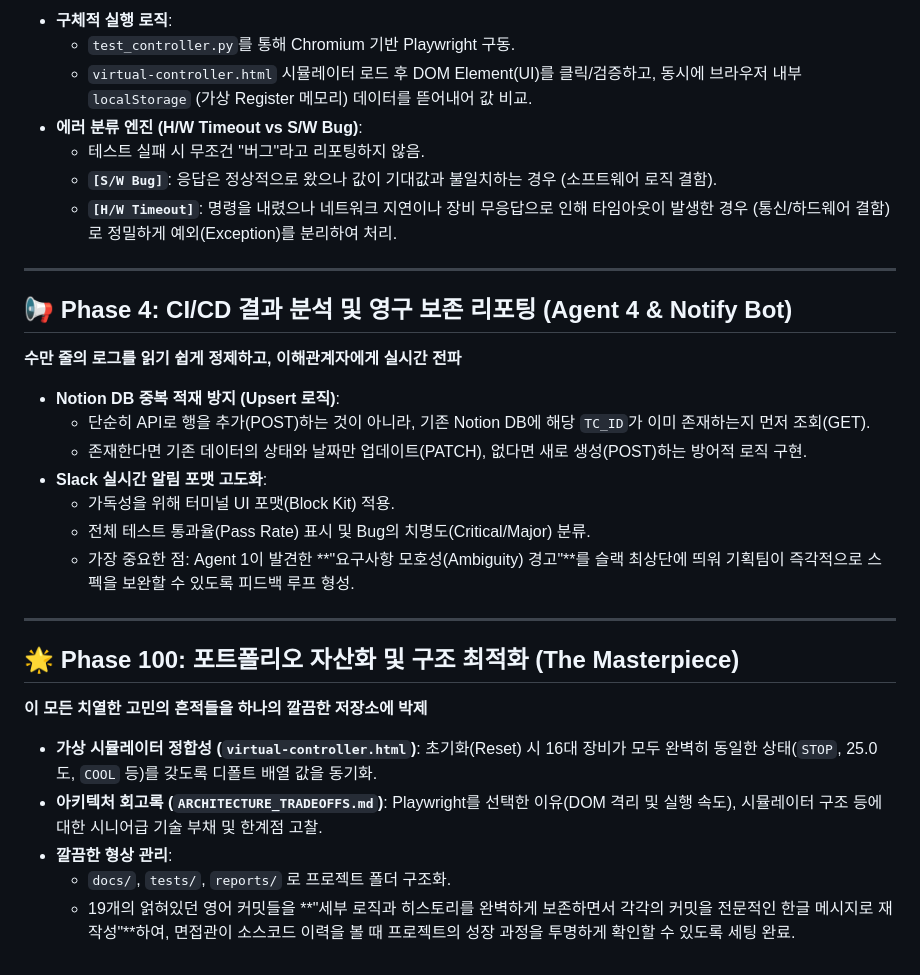
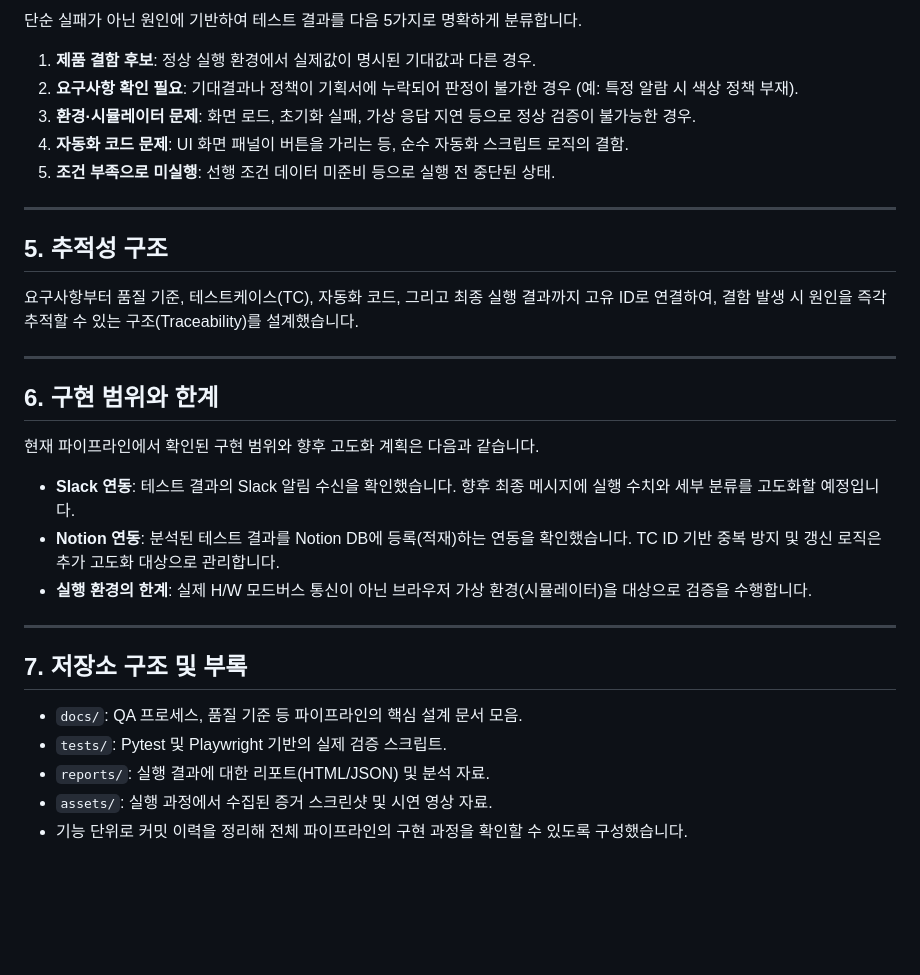
Before and after one commit to SEHOOOOON/qa-agent-pipeline, a Markdown page: docs/qa_pipeline_full_process.md, the part around one of its changes. Drawn GitHub-style; blank space fills up the shorter version.

```diff
--- a/docs/qa_pipeline_full_process.md
+++ b/docs/qa_pipeline_full_process.md
@@ -52,32 +64,34 @@
 
-*   **구체적 실행 로직**:
-    *   `test_controller.py`를 통해 Chromium 기반 Playwright 구동.
-    *   `virtual-controller.html` 시뮬레이터 로드 후 DOM Element(UI)를 클릭/검증하고, 동시에 브라우저 내부 `localStorage` (가상 Register 메모리) 데이터를 뜯어내어 값 비교.
-*   **에러 분류 엔진 (H/W Timeout vs S/W Bug)**:
-    *   테스트 실패 시 무조건 "버그"라고 리포팅하지 않음.
-    *   **`[S/W Bug]`**: 응답은 정상적으로 왔으나 값이 기대값과 불일치하는 경우 (소프트웨어 로직 결함).
-    *   **`[H/W Timeout]`**: 명령을 내렸으나 네트워크 지연이나 장비 무응답으로 인해 타임아웃이 발생한 경우 (통신/하드웨어 결함)로 정밀하게 예외(Exception)를 분리하여 처리.
+단순 실패가 아닌 원인에 기반하여 테스트 결과를 다음 5가지로 명확하게 분류합니다.
+
+1. **제품 결함 후보**: 정상 실행 환경에서 실제값이 명시된 기대값과 다른 경우.
+2. **요구사항 확인 필요**: 기대결과나 정책이 기획서에 누락되어 판정이 불가한 경우 (예: 특정 알람 시 색상 정책 부재).
+3. **환경·시뮬레이터 문제**: 화면 로드, 초기화 실패, 가상 응답 지연 등으로 정상 검증이 불가능한 경우.
+4. **자동화 코드 문제**: UI 화면 패널이 버튼을 가리는 등, 순수 자동화 스크립트 로직의 결함.
+5. **조건 부족으로 미실행**: 선행 조건 데이터 미준비 등으로 실행 전 중단된 상태.
 
 ---
 
-## 📢 Phase 4: CI/CD 결과 분석 및 영구 보존 리포팅 (Agent 4 & Notify Bot)
-**수만 줄의 로그를 읽기 쉽게 정제하고, 이해관계자에게 실시간 전파**
+## 5. 추적성 구조
 
-*   **Notion DB 중복 적재 방지 (Upsert 로직)**:
-    *   단순히 API로 행을 추가(POST)하는 것이 아니라, 기존 Notion DB에 해당 `TC_ID`가 이미 존재하는지 먼저 조회(GET).
-    *   존재한다면 기존 데이터의 상태와 날짜만 업데이트(PATCH), 없다면 새로 생성(POST)하는 방어적 로직 구현.
-*   **Slack 실시간 알림 포맷 고도화**:
-    *   가독성을 위해 터미널 UI 포맷(Block Kit) 적용.
-    *   전체 테스트 통과율(Pass Rate) 표시 및 Bug의 치명도(Critical/Major) 분류.
-    *   가장 중요한 점: Agent 1이 발견한 **"요구사항 모호성(Ambiguity) 경고"**를 슬랙 최상단에 띄워 기획팀이 즉각적으로 스펙을 보완할 수 있도록 피드백 루프 형성.
+요구사항부터 품질 기준, 테스트케이스(TC), 자동화 코드, 그리고 최종 실행 결과까지 고유 ID로 연결하여, 결함 발생 시 원인을 즉각 추적할 수 있는 구조(Traceability)를 설계했습니다.
 
 ---
 
-## 🌟 Phase 100: 포트폴리오 자산화 및 구조 최적화 (The Masterpiece)
-**이 모든 치열한 고민의 흔적들을 하나의 깔끔한 저장소에 박제**
+## 6. 구현 범위와 한계
 
-*   **가상 시뮬레이터 정합성 (`virtual-controller.html`)**: 초기화(Reset) 시 16대 장비가 모두 완벽히 동일한 상태(`STOP`, 25.0도, `COOL` 등)를 갖도록 디폴트 배열 값을 동기화.
-*   **아키텍처 회고록 (`ARCHITECTURE_TRADEOFFS.md`)**: Playwright를 선택한 이유(DOM 격리 및 실행 속도), 시뮬레이터 구조 등에 대한 시니어급 기술 부채 및 한계점 고찰.
-*   **깔끔한 형상 관리**:
-    *   `docs/`, `tests/`, `reports/` 로 프로젝트 폴더 구조화.
-    *   19개의 얽혀있던 영어 커밋들을 **"세부 로직과 히스토리를 완벽하게 보존하면서 각각의 커밋을 전문적인 한글 메시지로 재작성"**하여, 면접관이 소스코드 이력을 볼 때 프로젝트의 성장 과정을 투명하게 확인할 수 있도록 세팅 완료.
+현재 파이프라인에서 확인된 구현 범위와 향후 고도화 계획은 다음과 같습니다.
+
+- **Slack 연동**: 테스트 결과의 Slack 알림 수신을 확인했습니다. 향후 최종 메시지에 실행 수치와 세부 분류를 고도화할 예정입니다.
+- **Notion 연동**: 분석된 테스트 결과를 Notion DB에 등록(적재)하는 연동을 확인했습니다. TC ID 기반 중복 방지 및 갱신 로직은 추가 고도화 대상으로 관리합니다.
+- **실행 환경의 한계**: 실제 H/W 모드버스 통신이 아닌 브라우저 가상 환경(시뮬레이터)을 대상으로 검증을 수행합니다.
+
+---
+
+## 7. 저장소 구조 및 부록
+
+- `docs/`: QA 프로세스, 품질 기준 등 파이프라인의 핵심 설계 문서 모음.
+- `tests/`: Pytest 및 Playwright 기반의 실제 검증 스크립트.
+- `reports/`: 실행 결과에 대한 리포트(HTML/JSON) 및 분석 자료.
+- `assets/`: 실행 과정에서 수집된 증거 스크린샷 및 시연 영상 자료.
+- 기능 단위로 커밋 이력을 정리해 전체 파이프라인의 구현 과정을 확인할 수 있도록 구성했습니다.
```
Also changed, not shown: other parts of docs/qa_pipeline_full_process.md (+48 -36 lines), README.md (+3 -3 lines).
